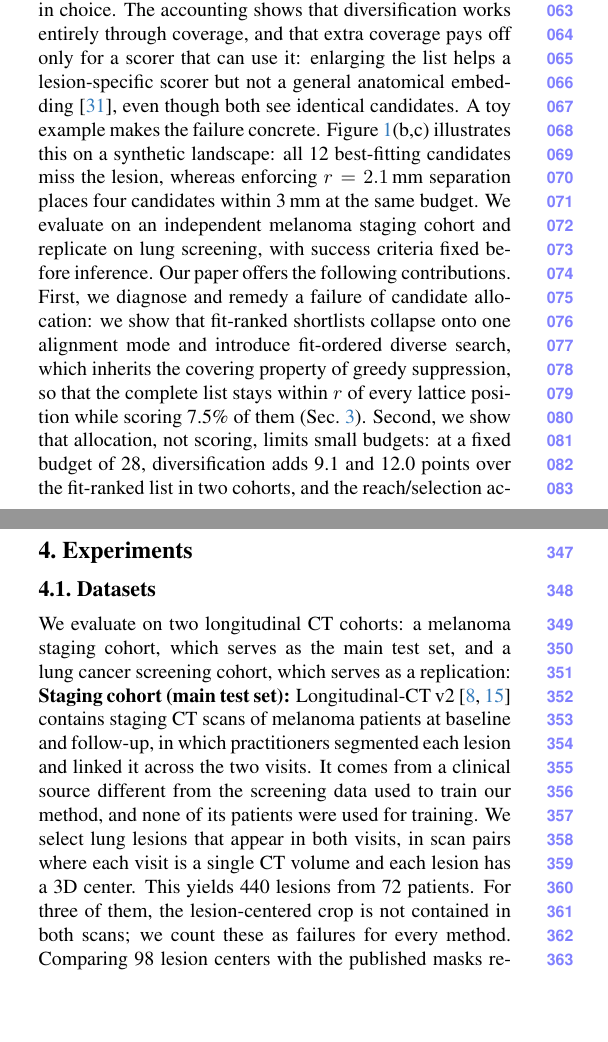
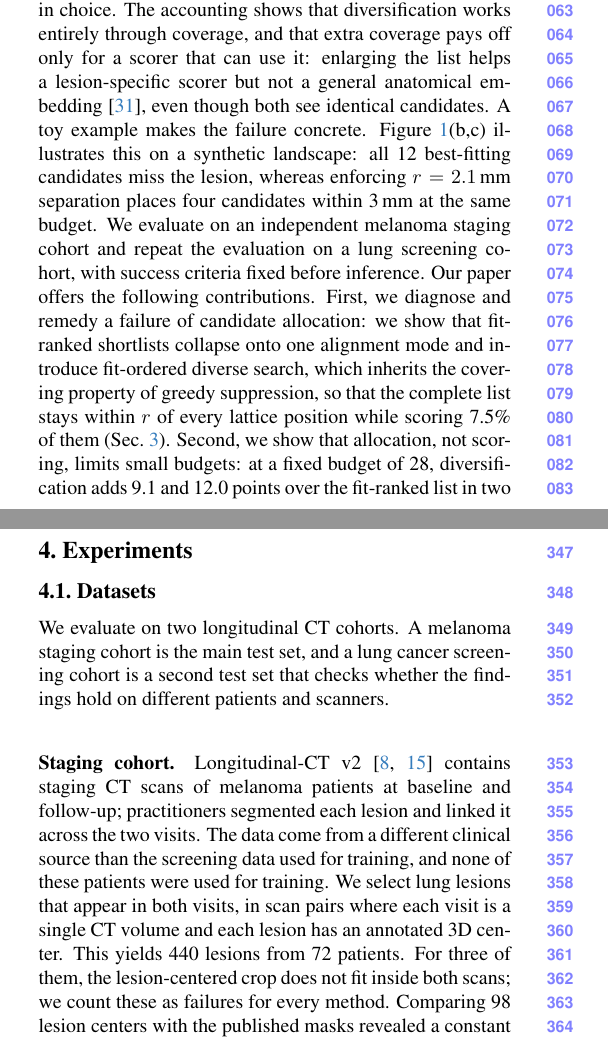
Before and after one commit to Hojat-Asgariandehkordi/high-reach-lesion-matching_overleaf3, a LaTeX paper (main.tex, which reads sec/1_intro.tex, sec/4_experiments.tex): two parts of the columns of pages 1 and 5 of 34, joined at a grey line, cut so that both start at the same text, the shorter picture padded with empty space. Compiled offline with pdfLaTeX.

Commit message:
Datasets: plain wording for the two cohorts (no 'serves as a replication'), consistent \paragraph run-in headings
Co-Authored-By: Claude Opus 5.5 <noreply@anthropic.com>
Claude-Session: https://claude.ai/code/session_018SQHQzxUcEEq2tGf5DDdjs

```diff
--- a/sec/1_intro.tex
+++ b/sec/1_intro.tex
@@ -17,7 +17,7 @@ Run to completion, it covers the entire translation lattice to within $r$ while
 Splitting the change in hits into a reach term and a selection term is a simple accounting identity, but it becomes informative here because our scorer ranks any two candidates the same way regardless of the rest of the list, so the selection term isolates genuine changes in choice.
 The accounting shows that diversification works entirely through coverage, and that extra coverage pays off only for a scorer that can use it: enlarging the list helps a lesion-specific scorer but not a general anatomical embedding~\cite{yan2022sam}, even though both see identical candidates. A toy example makes the failure concrete.
 \Cref{fig:teaser}(b,c) illustrates this on a synthetic landscape: all 12 best-fitting candidates miss the lesion, whereas enforcing $r=2.1$\,mm separation places four candidates within 3\,mm at the same budget.
-We evaluate on an independent melanoma staging cohort and replicate on lung screening, with success criteria fixed before inference.
+We evaluate on an independent melanoma staging cohort and repeat the evaluation on a lung screening cohort, with success criteria fixed before inference.
 Our paper offers the following contributions.
 First, we diagnose and remedy a failure of candidate allocation: we show that fit-ranked shortlists collapse onto one alignment mode and introduce fit-ordered diverse search, which inherits the covering property of greedy suppression, so that the complete list stays within $r$ of every lattice position while scoring 7.5\% of them (\cref{sec:method}).
 Second, we show that allocation, not scoring, limits small budgets: at a fixed budget of 28, diversification adds 9.1 and 12.0 points over the fit-ranked list in two cohorts, and the reach/selection accounting attributes the whole gain to coverage (\cref{sec:decomp,sec:diversity}).
--- a/sec/4_experiments.tex
+++ b/sec/4_experiments.tex
@@ -1,11 +1,14 @@
 \section{Experiments}
 \label{sec:evaluation}
 \subsection{Datasets}
-We evaluate on two longitudinal CT cohorts: a melanoma staging cohort, which serves as the main test set, and a lung cancer screening cohort, which serves as a replication: \textbf{Staging cohort (main test set):}
-Longitudinal-CT v2~\cite{gatidis2026longct,kuestner2025longct} contains staging CT scans of melanoma patients at baseline and follow-up, in which practitioners segmented each lesion and linked it across the two visits.
-It comes from a clinical source different from the screening data used to train our method, and none of its patients were used for training.
-We select lung lesions that appear in both visits, in scan pairs where each visit is a single CT volume and each lesion has a 3D center.
+We evaluate on two longitudinal CT cohorts.
+A melanoma staging cohort is the main test set, and a lung cancer screening cohort is a second test set that checks whether the findings hold on different patients and scanners.
+
+\paragraph{Staging cohort.}
+Longitudinal-CT v2~\cite{gatidis2026longct,kuestner2025longct} contains staging CT scans of melanoma patients at baseline and follow-up; practitioners segmented each lesion and linked it across the two visits.
+The data come from a different clinical source than the screening data used for training, and none of these patients were used for training.
+We select lung lesions that appear in both visits, in scan pairs where each visit is a single CT volume and each lesion has an annotated 3D center.
 This yields 440 lesions from 72 patients.
-For three of them, the lesion-centered crop is not contained in both scans; we count these as failures for every method.
+For three of them, the lesion-centered crop does not fit inside both scans; we count these as failures for every method.
 Comparing 98 lesion centers with the published masks revealed a constant half-voxel offset, which we corrected in both visits before running any method.
 All settings were fixed before testing on this cohort, and the annotated lesion locations were used only to compute the evaluation metrics.
```
Also changed, not shown: sec/4_experiments.tex (3 more changed lines).
